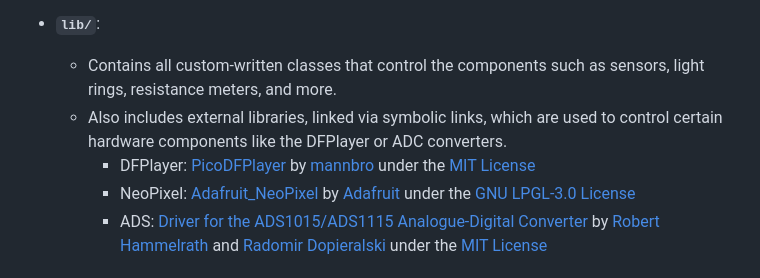
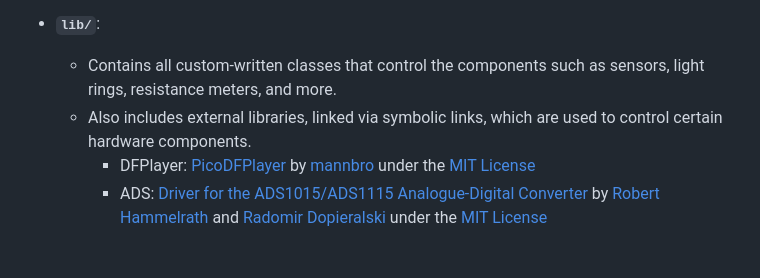
Before and after one commit to DonKelwin/DonKelwin.github.io, a Markdown page: scripts/README.md, the part around the change. Drawn GitHub-style.

Commit message:
Update README.md
deleted unused citated library

```diff
--- a/scripts/README.md
+++ b/scripts/README.md
@@ -15,9 +15,8 @@ This project is designed to run a validation process for a prototype as soon as
 
 - **`lib/`**:
   - Contains all custom-written classes that control the components such as sensors, light rings, resistance meters, and more.
-  - Also includes external libraries, linked via symbolic links, which are used to control certain hardware components like the DFPlayer or ADC converters.
+  - Also includes external libraries, linked via symbolic links, which are used to control certain hardware components.
     - DFPlayer: [PicoDFPlayer](https://github.com/mannbro/PicoDFPlayer/blob/main/picodfplayer.py) by [mannbro](https://github.com/mannbro) under the [MIT License](https://opensource.org/license/MIT)
-    - NeoPixel: [Adafruit_NeoPixel](https://github.com/adafruit/Adafruit_NeoPixel) by [Adafruit](https://www.adafruit.com/) under the [GNU LPGL-3.0 License](https://www.gnu.org/licenses/lgpl-3.0.html)
     - ADS: [Driver for the ADS1015/ADS1115 Analogue-Digital Converter](https://github.com/robert-hh/ads1x15/blob/master/ads1x15.py) by [Robert Hammelrath](https://github.com/robert-hh) and [Radomir Dopieralski](https://github.com/deshipu) under the [MIT License](https://opensource.org/license/MIT)
 
 ## Classes Overview
```
